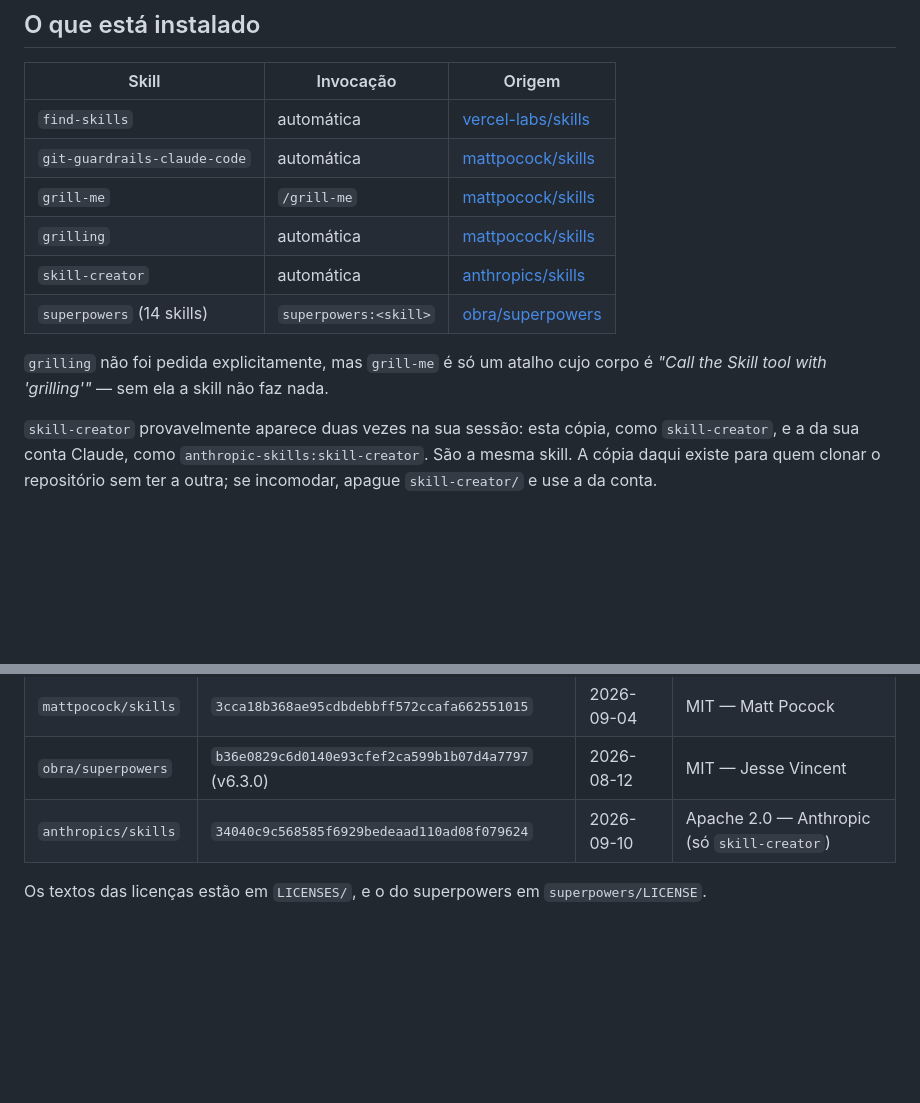
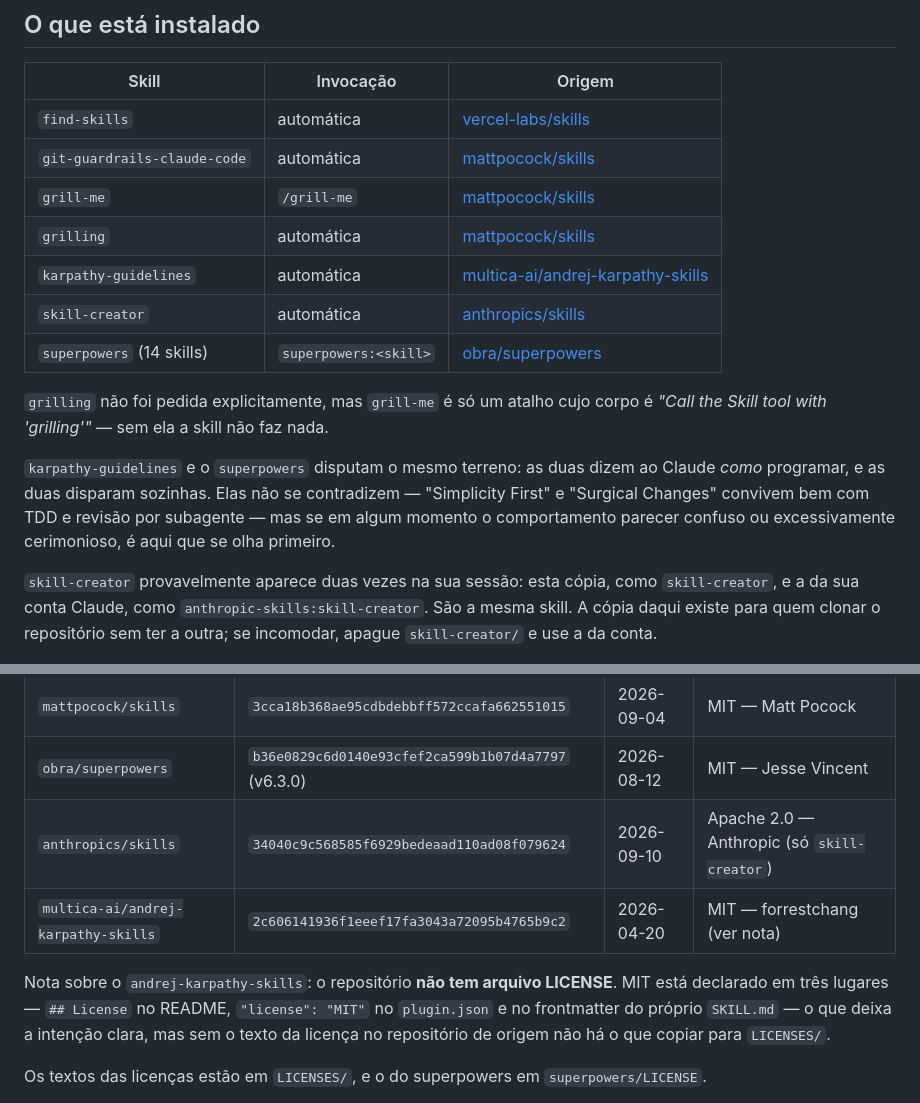
Before and after one commit to radioterapia-ai/Pop-de-Elite, a Markdown page: .claude/skills/README.md, 2 parts joined by grey strips. Drawn GitHub-style; blank space fills up the shorter version.

Commit message:
Instala karpathy-guidelines
multica-ai/andrej-karpathy-skills @ 2c60614. Diretrizes de comportamento
para reduzir erros comuns de LLM ao programar: pensar antes de codar,
simplicidade primeiro, mudanças cirúrgicas, execução guiada por critério
de verificação.

Entra como skill solta, não como plugin. O repositório traz
.claude-plugin/plugin.json, mas tem uma skill só, sem hooks, sem agents,
sem recursos empacotados e sem referência cruzada entre skills — o
invólucro de plugin só alongaria o nome de invocação sem comprar nada.

O upstream também oferece o mesmo conteúdo como CLAUDE.md sempre ligado;
ficou a forma skill, que dispara por contexto em vez de ocupar contexto
permanentemente.

Licença: MIT declarado no README, no plugin.json e no frontmatter do
SKILL.md, mas o repositório de origem não tem arquivo LICENSE — nada a
copiar para LICENSES/. Registrado no README.

Co-Authored-By: Claude Opus 5 <noreply@anthropic.com>
Claude-Session: https://claude.ai/code/session_01NU1Z6ewvAgRC49qrfqBJbk

```diff
--- a/.claude/skills/README.md
+++ b/.claude/skills/README.md
@@ -12,11 +12,18 @@ marketplace, sem passo de instalação.
 | `git-guardrails-claude-code` | automática | [mattpocock/skills](https://github.com/mattpocock/skills/tree/main/skills/misc/git-guardrails-claude-code) |
 | `grill-me` | `/grill-me` | [mattpocock/skills](https://github.com/mattpocock/skills/tree/main/skills/productivity/grill-me) |
 | `grilling` | automática | [mattpocock/skills](https://github.com/mattpocock/skills/tree/main/skills/productivity/grilling) |
+| `karpathy-guidelines` | automática | [multica-ai/andrej-karpathy-skills](https://github.com/multica-ai/andrej-karpathy-skills) |
 | `skill-creator` | automática | [anthropics/skills](https://github.com/anthropics/skills/tree/main/skills/skill-creator) |
 | `superpowers` (14 skills) | `superpowers:<skill>` | [obra/superpowers](https://github.com/obra/superpowers) |
 
 `grilling` não foi pedida explicitamente, mas `grill-me` é só um atalho cujo
 corpo é *"Call the Skill tool with 'grilling'"* — sem ela a skill não faz nada.
+
+`karpathy-guidelines` e o `superpowers` disputam o mesmo terreno: as duas dizem
+ao Claude *como* programar, e as duas disparam sozinhas. Elas não se contradizem
+— "Simplicity First" e "Surgical Changes" convivem bem com TDD e revisão por
+subagente — mas se em algum momento o comportamento parecer confuso ou
+excessivamente cerimonioso, é aqui que se olha primeiro.
 
 `skill-creator` provavelmente aparece duas vezes na sua sessão: esta cópia, como
 `skill-creator`, e a da sua conta Claude, como `anthropic-skills:skill-creator`.
@@ -88,6 +95,13 @@ Copiado byte a byte destes commits:
 | `mattpocock/skills` | `3cca18b368ae95cdbdebbff572ccafa662551015` | 2026-09-04 | MIT — Matt Pocock |
 | `obra/superpowers` | `b36e0829c6d0140e93cfef2ca599b1b07d4a7797` (v6.3.0) | 2026-08-12 | MIT — Jesse Vincent |
 | `anthropics/skills` | `34040c9c568585f6929bedeaad110ad08f079624` | 2026-09-10 | Apache 2.0 — Anthropic (só `skill-creator`) |
+| `multica-ai/andrej-karpathy-skills` | `2c606141936f1eeef17fa3043a72095b4765b9c2` | 2026-04-20 | MIT — forrestchang (ver nota) |
+
+Nota sobre o `andrej-karpathy-skills`: o repositório **não tem arquivo
+LICENSE**. MIT está declarado em três lugares — `## License` no README,
+`"license": "MIT"` no `plugin.json` e no frontmatter do próprio `SKILL.md` —
+o que deixa a intenção clara, mas sem o texto da licença no repositório de
+origem não há o que copiar para `LICENSES/`.
 
 Os textos das licenças estão em `LICENSES/`, e o do superpowers em
 `superpowers/LICENSE`.
```
Also changed, not shown: 1 other file.
